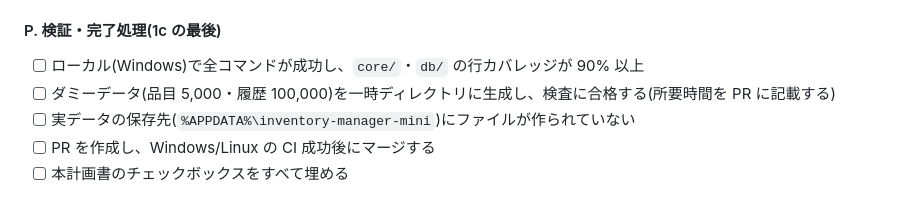
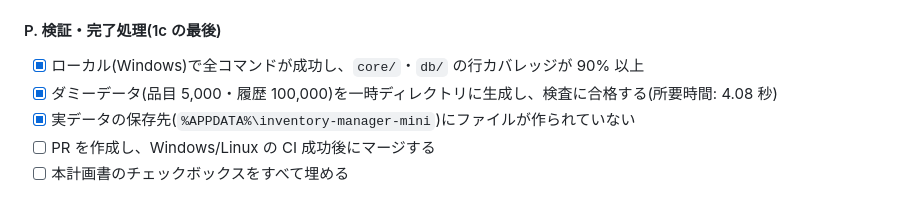
Before and after one commit to sho-kawasaki-dd/inventory-management-app, a Markdown page: docs/実装計画書_Phase1.md, the part around the change. Drawn GitHub-style.

Commit message:
fix: Update completion checklist to reflect successful verification and data generation

```diff
--- a/docs/実装計画書_Phase1.md
+++ b/docs/実装計画書_Phase1.md
@@ -383,9 +383,9 @@
 
 #### P. 検証・完了処理(1c の最後)
 
-- [ ] ローカル(Windows)で全コマンドが成功し、`core/`・`db/` の行カバレッジが 90% 以上
-- [ ] ダミーデータ(品目 5,000・履歴 100,000)を一時ディレクトリに生成し、検査に合格する(所要時間を PR に記載する)
-- [ ] 実データの保存先(`%APPDATA%\inventory-manager-mini`)にファイルが作られていない
+- [x] ローカル(Windows)で全コマンドが成功し、`core/`・`db/` の行カバレッジが 90% 以上
+- [x] ダミーデータ(品目 5,000・履歴 100,000)を一時ディレクトリに生成し、検査に合格する(所要時間: 4.08 秒)
+- [x] 実データの保存先(`%APPDATA%\inventory-manager-mini`)にファイルが作られていない
 - [ ] PR を作成し、Windows/Linux の CI 成功後にマージする
 - [ ] 本計画書のチェックボックスをすべて埋める
 
```
